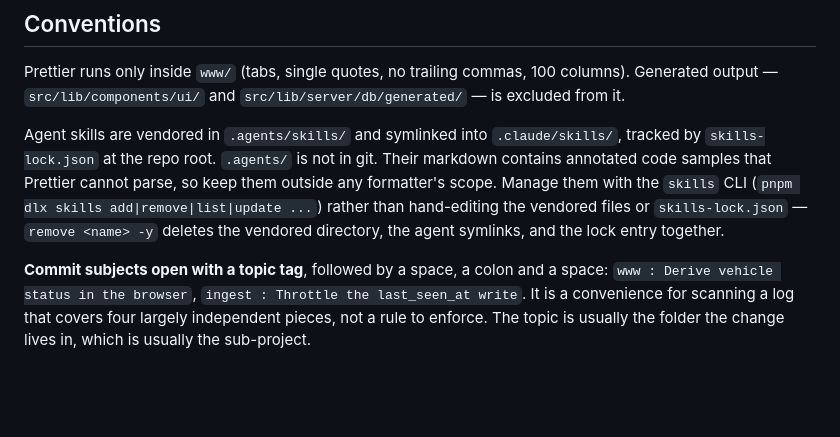
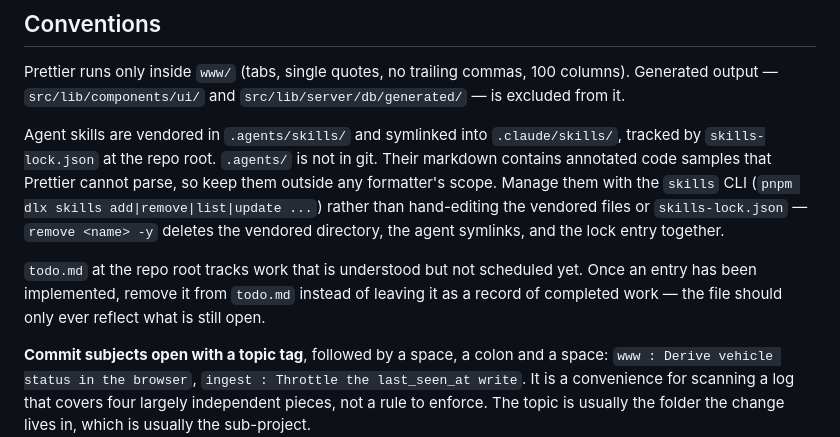
Before and after one commit to matus-barta/car_sensors, a Markdown page: .claude/CLAUDE.md, the part around the change. GitHub-like rendering; blank space fills up the shorter version.

Commit message:
docs : Note that todo.md entries should be removed once implemented
Assisted-by: Claude Code (Claude Opus 5)

```diff
--- a/.claude/CLAUDE.md
+++ b/.claude/CLAUDE.md
@@ -111,6 +111,8 @@ Prettier runs only inside `www/` (tabs, single quotes, no trailing commas, 100 c
 
 Agent skills are vendored in `.agents/skills/` and symlinked into `.claude/skills/`, tracked by `skills-lock.json` at the repo root. `.agents/` is not in git. Their markdown contains annotated code samples that Prettier cannot parse, so keep them outside any formatter's scope. Manage them with the `skills` CLI (`pnpm dlx skills add|remove|list|update ...`) rather than hand-editing the vendored files or `skills-lock.json` — `remove <name> -y` deletes the vendored directory, the agent symlinks, and the lock entry together.
 
+`todo.md` at the repo root tracks work that is understood but not scheduled yet. Once an entry has been implemented, remove it from `todo.md` instead of leaving it as a record of completed work — the file should only ever reflect what is still open.
+
 **Commit subjects open with a topic tag**, followed by a space, a colon and a space: `www : Derive vehicle status in the browser`, `ingest : Throttle the last_seen_at write`. It is a convenience for scanning a log that covers four largely independent pieces, not a rule to enforce. The topic is usually the folder the change lives in, which is usually the sub-project.
 
 `wip` marks a work-in-progress commit — a feature that is not finished, but has accumulated substantial work that should not be lost. It follows the tag: `www : wip live vehicle streaming`.
```
